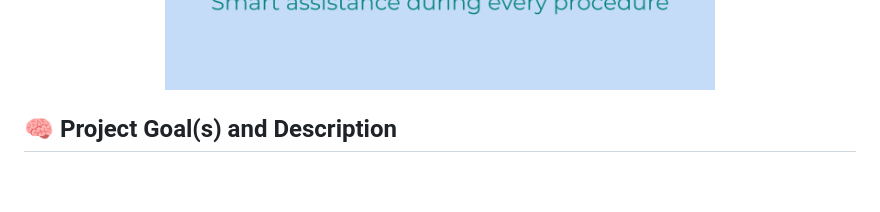
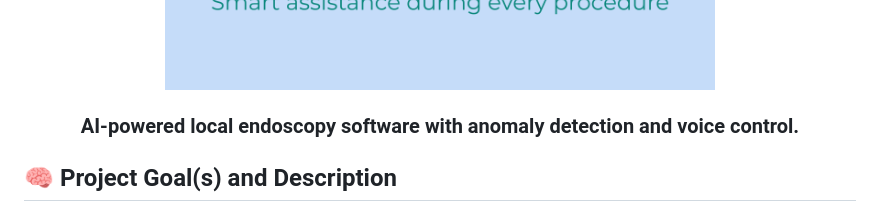
Before and after one commit to Kazualov/endoscopy_tool, a Markdown page: README.md, the part around the change. Drawn GitHub-style; blank space fills up the shorter version.

```diff
--- a/README.md
+++ b/README.md
@@ -1,6 +1,10 @@
 <p align="center">
   <img src="./logo.png" alt="Project Logo" width="550"/>
 </p>
+
+<h3 align="center">
+  AI-powered local endoscopy software with anomaly detection and voice control.
+</h3>
 
 ## 🧠 Project Goal(s) and Description
 
```
